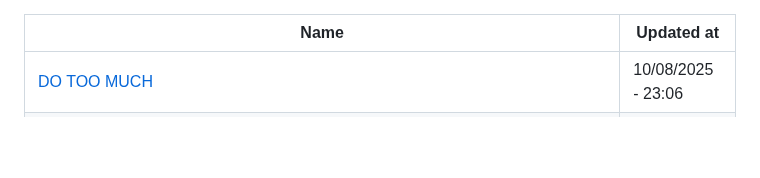
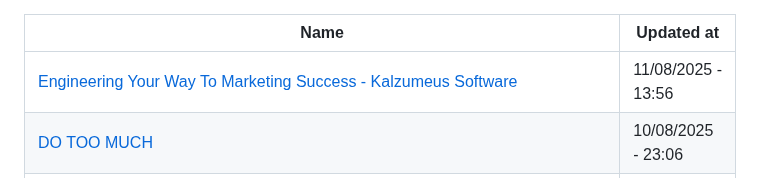
Before and after one commit to abdulhdr1/reading_list, a Markdown page: README.md, the part around the change. Drawn GitHub-style; blank space fills up the shorter version.

Commit message:
add links read in 11-08-2025

```diff
--- a/README.md
+++ b/README.md
@@ -1,6 +1,7 @@
 
 |Name|Updated at|
 |-|-|
+| [Engineering Your Way To Marketing Success - Kalzumeus Software](https://www.kalzumeus.com/2009/12/31/engineering-your-way-to-marketing-success/) | 11/08/2025 - 13:56|
 | [DO TOO MUCH](https://alexw.substack.com/p/do-too-much?subscribe_prompt=free) | 10/08/2025 - 23:06|
 | [The Heartbeat Framework // Zeno Rocha](https://zenorocha.com/the-heartbeat-framework) | 10/08/2025 - 22:55|
 | [I Hate Next.js 13 Caching Even More Now](https://www.youtube.com/watch?v=_yhSh4g0NSk) | 10/08/2025 - 22:45|
```
